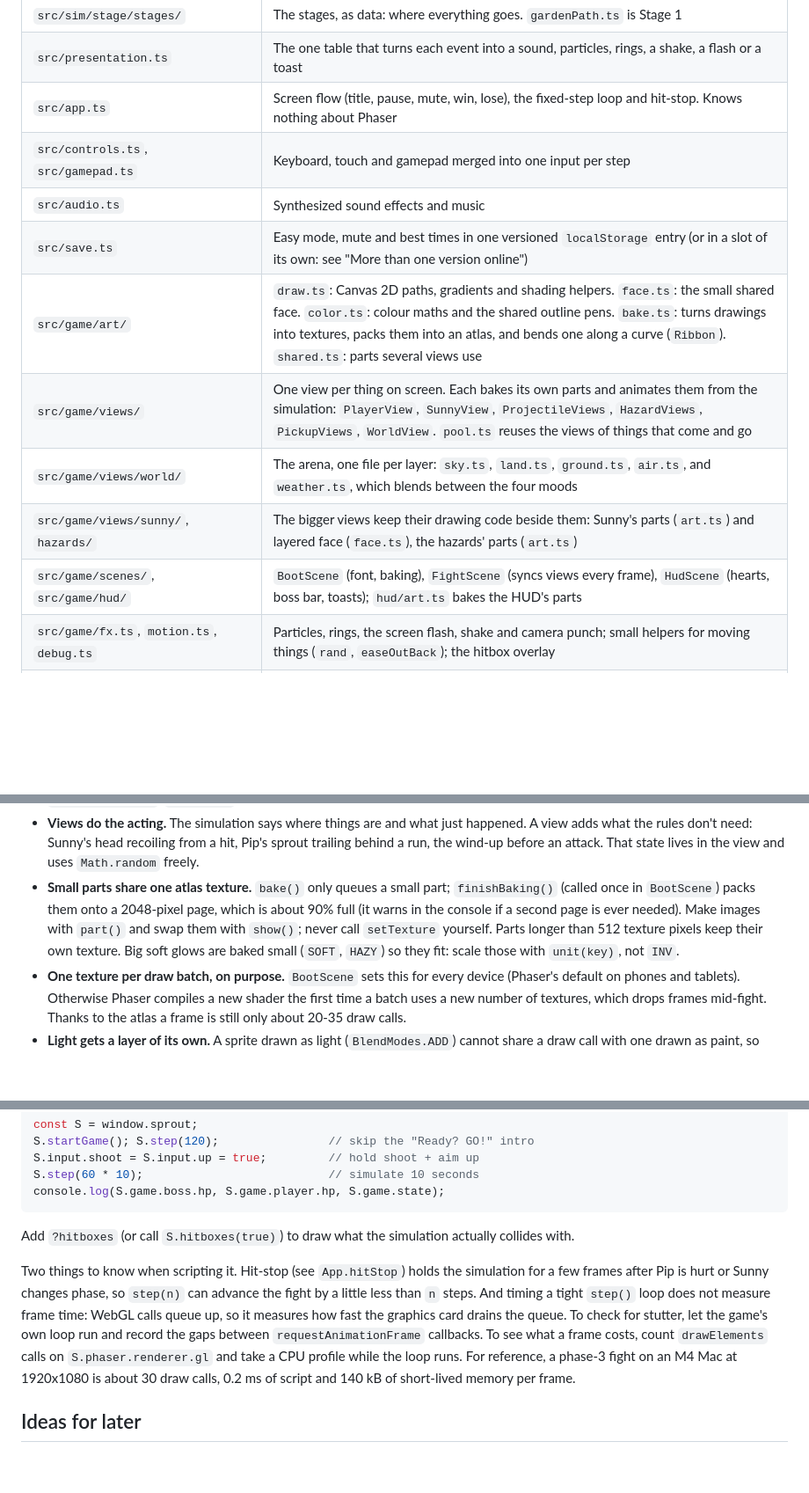
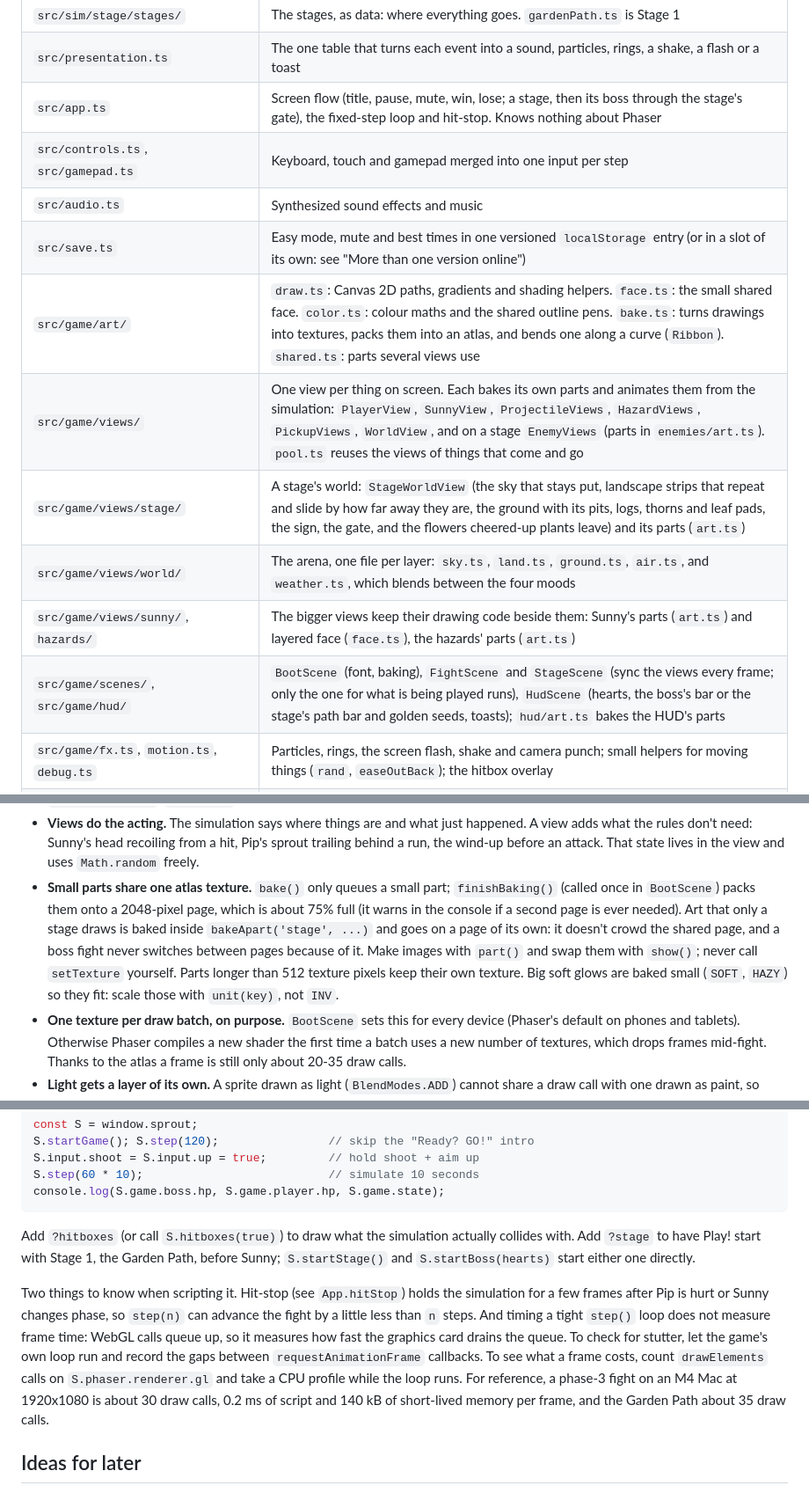
Before and after one commit to farulivan/sprout-and-grumpy-garden, a Markdown page: README.md, 3 parts joined by grey strips. Shown at 88% size. GitHub-like rendering; blank space fills up the shorter version.

Commit message:
docs: the stage scene and views in the code map, and ?stage
Co-Authored-By: Claude Opus 5.5 <noreply@anthropic.com>

````diff
--- a/README.md
+++ b/README.md
@@ -206,15 +206,16 @@ keyboard / gamepad / touch ─► Controls ─► App ──step(input)──►
 | `src/sim/stage/enemies/` | The small enemies a stage places (Grumbud, Puffball, Pea Pod, Snapper), one file each, and their registry (`index.ts`) |
 | `src/sim/stage/stages/` | The stages, as data: where everything goes. `gardenPath.ts` is Stage 1 |
 | `src/presentation.ts` | The one table that turns each event into a sound, particles, rings, a shake, a flash or a toast |
-| `src/app.ts` | Screen flow (title, pause, mute, win, lose), the fixed-step loop and hit-stop. Knows nothing about Phaser |
+| `src/app.ts` | Screen flow (title, pause, mute, win, lose; a stage, then its boss through the stage's gate), the fixed-step loop and hit-stop. Knows nothing about Phaser |
 | `src/controls.ts`, `src/gamepad.ts` | Keyboard, touch and gamepad merged into one input per step |
 | `src/audio.ts` | Synthesized sound effects and music |
 | `src/save.ts` | Easy mode, mute and best times in one versioned `localStorage` entry (or in a slot of its own: see "More than one version online") |
 | `src/game/art/` | `draw.ts`: Canvas 2D paths, gradients and shading helpers. `face.ts`: the small shared face. `color.ts`: colour maths and the shared outline pens. `bake.ts`: turns drawings into textures, packs them into an atlas, and bends one along a curve (`Ribbon`). `shared.ts`: parts several views use |
-| `src/game/views/` | One view per thing on screen. Each bakes its own parts and animates them from the simulation: `PlayerView`, `SunnyView`, `ProjectileViews`, `HazardViews`, `PickupViews`, `WorldView`. `pool.ts` reuses the views of things that come and go |
+| `src/game/views/` | One view per thing on screen. Each bakes its own parts and animates them from the simulation: `PlayerView`, `SunnyView`, `ProjectileViews`, `HazardViews`, `PickupViews`, `WorldView`, and on a stage `EnemyViews` (parts in `enemies/art.ts`). `pool.ts` reuses the views of things that come and go |
+| `src/game/views/stage/` | A stage's world: `StageWorldView` (the sky that stays put, landscape strips that repeat and slide by how far away they are, the ground with its pits, logs, thorns and leaf pads, the sign, the gate, and the flowers cheered-up plants leave) and its parts (`art.ts`) |
 | `src/game/views/world/` | The arena, one file per layer: `sky.ts`, `land.ts`, `ground.ts`, `air.ts`, and `weather.ts`, which blends between the four moods |
 | `src/game/views/sunny/`, `hazards/` | The bigger views keep their drawing code beside them: Sunny's parts (`art.ts`) and layered face (`face.ts`), the hazards' parts (`art.ts`) |
-| `src/game/scenes/`, `src/game/hud/` | `BootScene` (font, baking), `FightScene` (syncs views every frame), `HudScene` (hearts, boss bar, toasts); `hud/art.ts` bakes the HUD's parts |
+| `src/game/scenes/`, `src/game/hud/` | `BootScene` (font, baking), `FightScene` and `StageScene` (sync the views every frame; only the one for what is being played runs), `HudScene` (hearts, the boss's bar or the stage's path bar and golden seeds, toasts); `hud/art.ts` bakes the HUD's parts |
 | `src/game/fx.ts`, `motion.ts`, `debug.ts` | Particles, rings, the screen flash, shake and camera punch; small helpers for moving things (`rand`, `easeOutBack`); the hitbox overlay |
 | `index.html`, `src/style.css`, `src/ui/` | The loading screen, the HTML cards (title, win, lose, pause) and the touch buttons layered over the canvas |
 | `tests/` | Simulation tests (the boss fight and the stages), bot fights, and tests for the save, gamepad, music and weather code and for moving through the pause card |
@@ -241,10 +242,12 @@ one, and Title screen makes a sleeping `title` fight, as the game does when it o
   the rules don't need: Sunny's head recoiling from a hit, Pip's sprout trailing behind a run, the wind-up
   before an attack. That state lives in the view and uses `Math.random` freely.
 - **Small parts share one atlas texture.** `bake()` only queues a small part; `finishBaking()` (called
-  once in `BootScene`) packs them onto a 2048-pixel page, which is about 90% full (it warns in the console
-  if a second page is ever needed). Make images with `part()` and swap them with `show()`; never call
-  `setTexture` yourself. Parts longer than 512 texture pixels keep their own texture. Big soft glows are
-  baked small (`SOFT`, `HAZY`) so they fit: scale those with `unit(key)`, not `INV`.
+  once in `BootScene`) packs them onto a 2048-pixel page, which is about 75% full (it warns in the console
+  if a second page is ever needed). Art that only a stage draws is baked inside `bakeApart('stage', ...)`
+  and goes on a page of its own: it doesn't crowd the shared page, and a boss fight never switches between
+  pages because of it. Make images with `part()` and swap them with `show()`; never call `setTexture`
+  yourself. Parts longer than 512 texture pixels keep their own texture. Big soft glows are baked small
+  (`SOFT`, `HAZY`) so they fit: scale those with `unit(key)`, not `INV`.
 - **One texture per draw batch, on purpose.** `BootScene` sets this for every device (Phaser's default on
   phones and tablets). Otherwise Phaser compiles a new shader the first time a batch uses a new number of
   textures, which drops frames mid-fight. Thanks to the atlas a frame is still only about 20-35 draw calls.
@@ -359,7 +362,9 @@ S.step(60 * 10);                           // simulate 10 seconds
 console.log(S.game.boss.hp, S.game.player.hp, S.game.state);
 ```
 
-Add `?hitboxes` (or call `S.hitboxes(true)`) to draw what the simulation actually collides with.
+Add `?hitboxes` (or call `S.hitboxes(true)`) to draw what the simulation actually collides with. Add `?stage`
+to have Play! start with Stage 1, the Garden Path, before Sunny; `S.startStage()` and `S.startBoss(hearts)`
+start either one directly.
 
 Two things to know when scripting it. Hit-stop (see `App.hitStop`) holds the simulation for a few frames
 after Pip is hurt or Sunny changes phase, so `step(n)` can advance the fight by a little less than `n`
@@ -367,7 +372,8 @@ steps. And timing a tight `step()` loop does not measure frame time: WebGL calls
 how fast the graphics card drains the queue. To check for stutter, let the game's own loop run and record
 the gaps between `requestAnimationFrame` callbacks. To see what a frame costs, count `drawElements` calls
 on `S.phaser.renderer.gl` and take a CPU profile while the loop runs. For reference, a phase-3 fight on an
-M4 Mac at 1920x1080 is about 30 draw calls, 0.2 ms of script and 140 kB of short-lived memory per frame.
+M4 Mac at 1920x1080 is about 30 draw calls, 0.2 ms of script and 140 kB of short-lived memory per frame,
+and the Garden Path about 35 draw calls.
 
 ## Ideas for later
 
````
